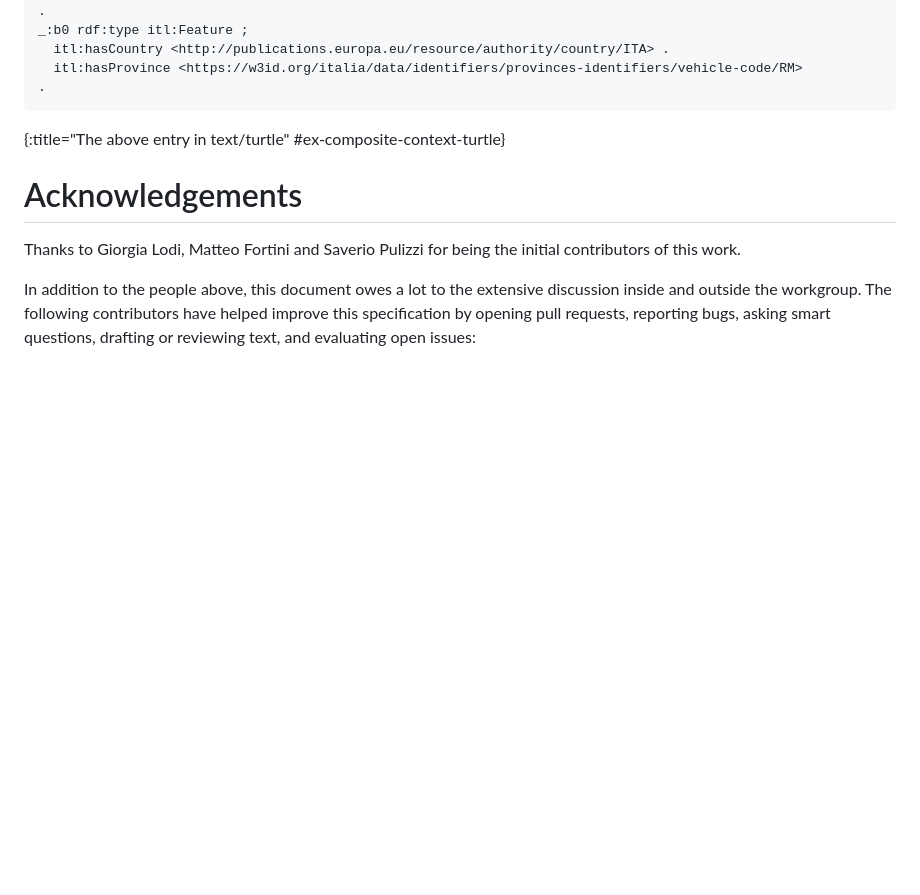
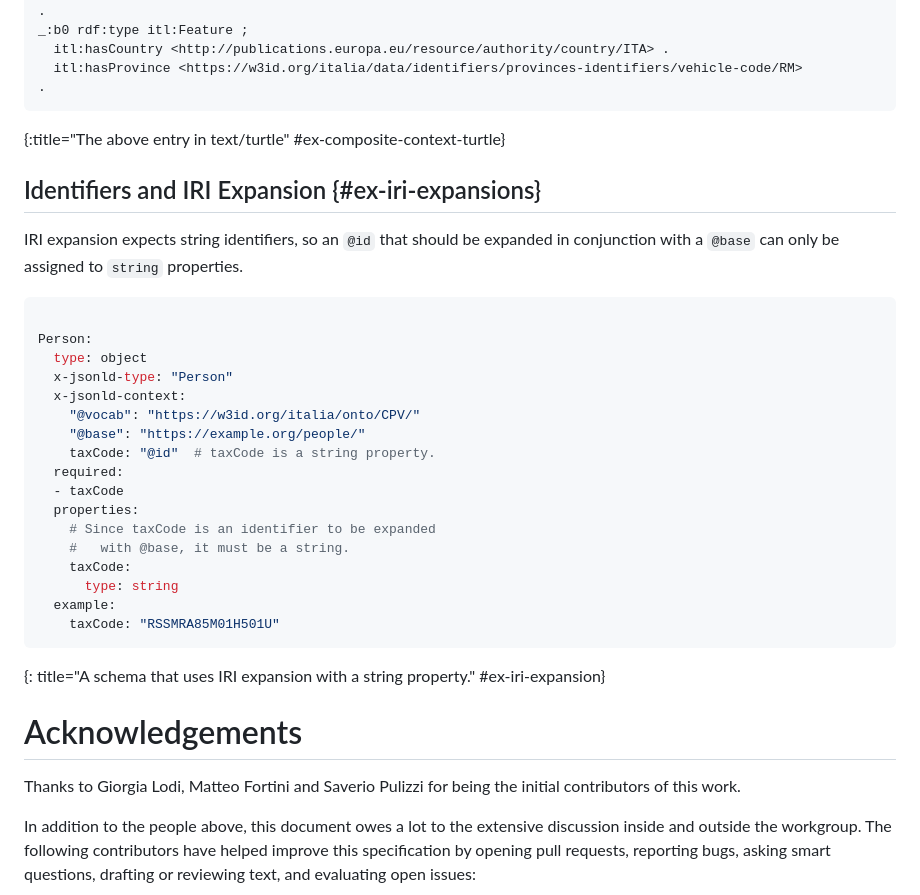
Before and after one commit to ioggstream/draft-polli-restapi-ld-keywords, a Markdown page: draft-polli-restapi-ld-keywords.md, the part around the change. Drawn GitHub-style; blank space fills up the shorter version.

Commit message:
Warn about numeric types used as @ids

```diff
--- a/draft-polli-restapi-ld-keywords.md
+++ b/draft-polli-restapi-ld-keywords.md
@@ -840,6 +840,33 @@ _:b0 rdf:type itl:Feature ;
 ~~~
 {:title="The above entry in text/turtle" #ex-composite-context-turtle}
 
+## Identifiers and IRI Expansion {#ex-iri-expansions}
+
+IRI expansion expects string identifiers,
+so an `@id` that should be expanded in conjunction with a `@base`
+can only be assigned to `string` properties.
+
+~~~ yaml
+
+Person:
+  type: object
+  x-jsonld-type: "Person"
+  x-jsonld-context:
+    "@vocab": "https://w3id.org/italia/onto/CPV/"
+    "@base": "https://example.org/people/"
+    taxCode: "@id"  # taxCode is a string property.
+  required:
+  - taxCode
+  properties:
+    # Since taxCode is an identifier to be expanded
+    #   with @base, it must be a string.
+    taxCode:
+      type: string
+  example:
+    taxCode: "RSSMRA85M01H501U"
+~~~
+{: title="A schema that uses IRI expansion with a string property." #ex-iri-expansion}
+
 # Acknowledgements
 
 Thanks to Giorgia Lodi, Matteo Fortini and Saverio Pulizzi for being the initial contributors of this work.
```
Also changed, not shown: draft-polli-design-process.md (+21 -2 lines).
